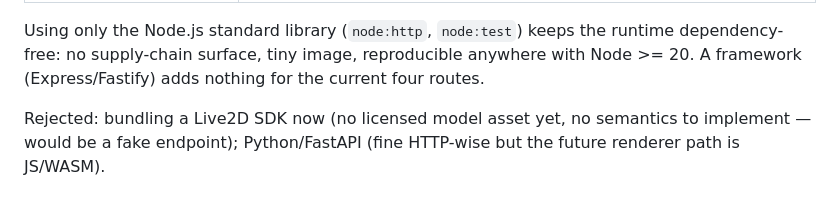
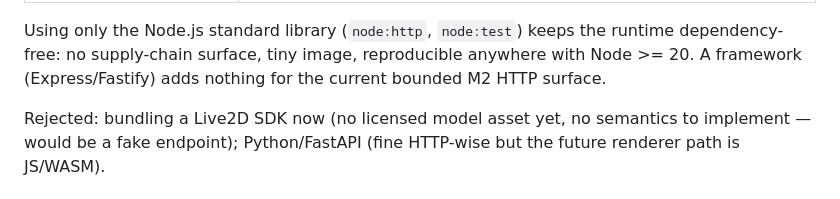
Before and after one commit to rhgo1749/h4v3-meowcore-avatar-lab, a Markdown page: runtime/README.md, the part around the change. Rendered like a GitHub page.

```diff
--- a/runtime/README.md
+++ b/runtime/README.md
@@ -24,7 +24,7 @@ Requirements from `.agent/pr-requests/PR-001-avatar-runtime-bootstrap.md`:
 Using only the Node.js standard library (`node:http`, `node:test`) keeps the
 runtime dependency-free: no supply-chain surface, tiny image, reproducible
 anywhere with Node >= 20. A framework (Express/Fastify) adds nothing for the
-current four routes.
+current bounded M2 HTTP surface.
 
 Rejected: bundling a Live2D SDK now (no licensed model asset yet, no
 semantics to implement — would be a fake endpoint); Python/FastAPI (fine
```
Also changed, not shown: README.md (+3 -6 lines).
